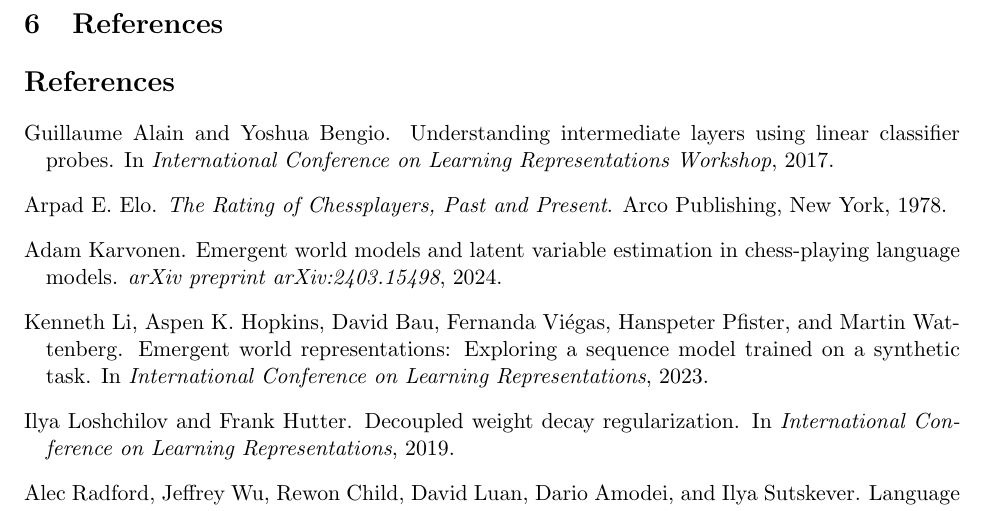
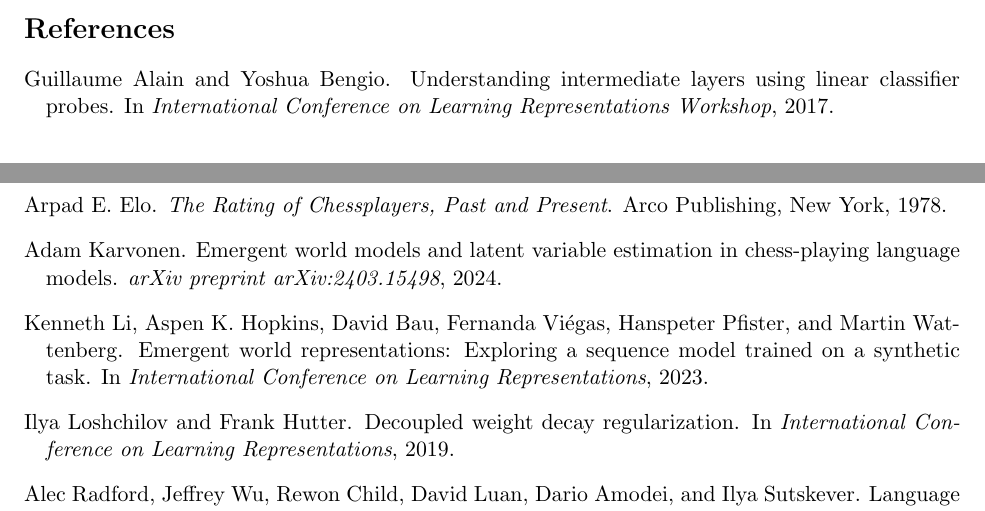
Before and after one commit to moon-silence/chess-transformer, a LaTeX paper (report/main.tex): part of page 13 of 13 before the commit and two parts of pages 12 and 13 of 13 after it, the two joined at a grey line, cut at the place of the change. Compiled offline with pdfLaTeX.

Commit message:
Add compiled report/main.pdf and remove duplicate References heading

```diff
--- a/report/main.tex
+++ b/report/main.tex
@@ -347,9 +347,6 @@
 
 \paragraph{Why outcome prediction fails without board supervision.} In grandmaster chess, most games are decided by subtle positional advantages or single-ply tactical blunders before resignations occur, while material remains balanced for most of the game. Because the PGN movetext contains no intermediate evaluation annotations and no player Elo headers, a next-token predictor trained only on moves has almost no gradient signal connecting mid-game positions to the final $3$ bytes (\texttt{1-0}, \texttt{0-1}, \texttt{1/2-1/2}) until the final few moves before resignation or checkmate.
 
-\section{References}
-\label{sec:references}
-
 \bibliographystyle{plainnat}
 \bibliography{refs}
 
```
Also changed, not shown: report/main.pdf (added).
